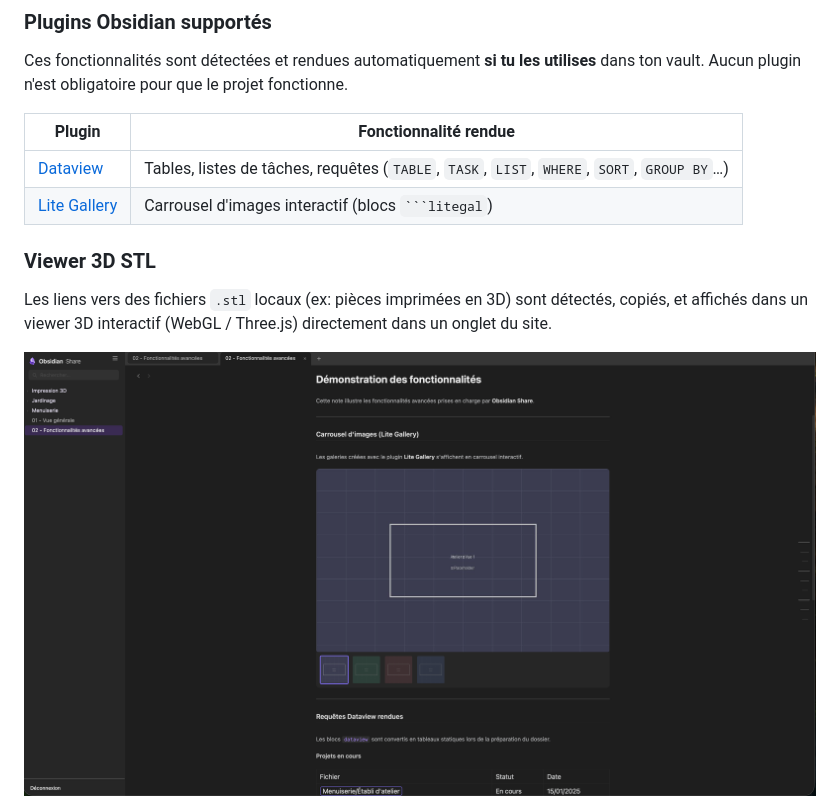
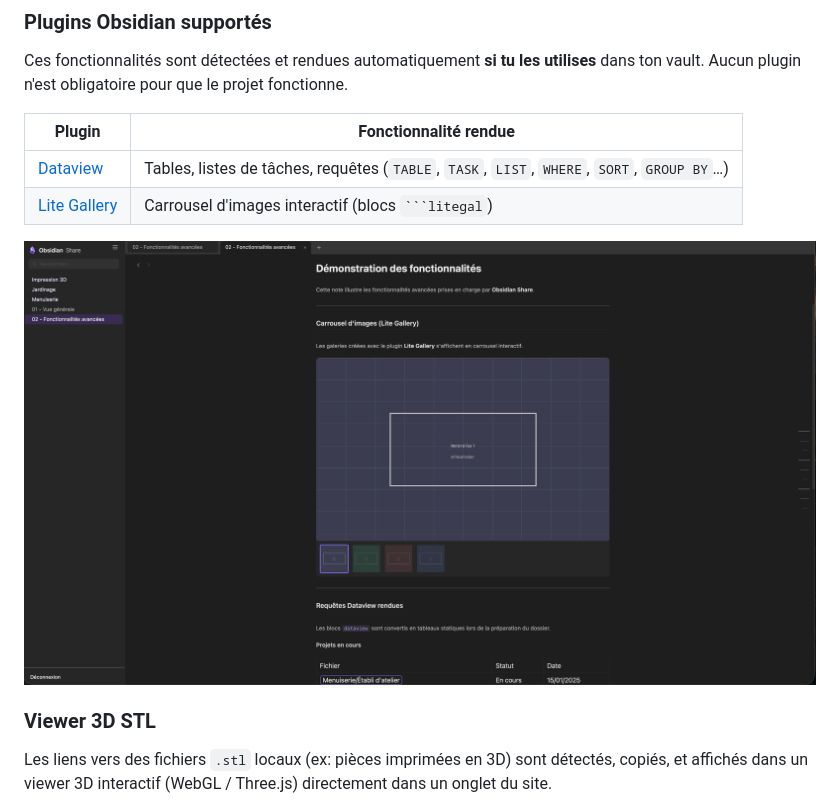
Before and after one commit to Arnaudhrn/Obsidian-Share, a Markdown page: README.md, the part around the change. Rendered like a GitHub page.

Commit message:
Add screenshots to README

````diff
--- a/README.md
+++ b/README.md
@@ -54,10 +54,10 @@ Ces fonctionnalités sont détectées et rendues automatiquement **si tu les uti
 | [Dataview](https://github.com/blacksmithgu/obsidian-dataview) | Tables, listes de tâches, requêtes (`TABLE`, `TASK`, `LIST`, `WHERE`, `SORT`, `GROUP BY`…) |
 | [Lite Gallery](https://github.com/jpoles1/obsidian-litegal) | Carrousel d'images interactif (blocs ` ```litegal `) |
 
+![Carrousel](screenshots/Carousel.png)
+
 ### Viewer 3D STL
 Les liens vers des fichiers `.stl` locaux (ex: pièces imprimées en 3D) sont détectés, copiés, et affichés dans un viewer 3D interactif (WebGL / Three.js) directement dans un onglet du site.
-
-![Carrousel](screenshots/Carousel.png)
 
 ![STL viewer](screenshots/3D%20-%20STL.png)
 
````
